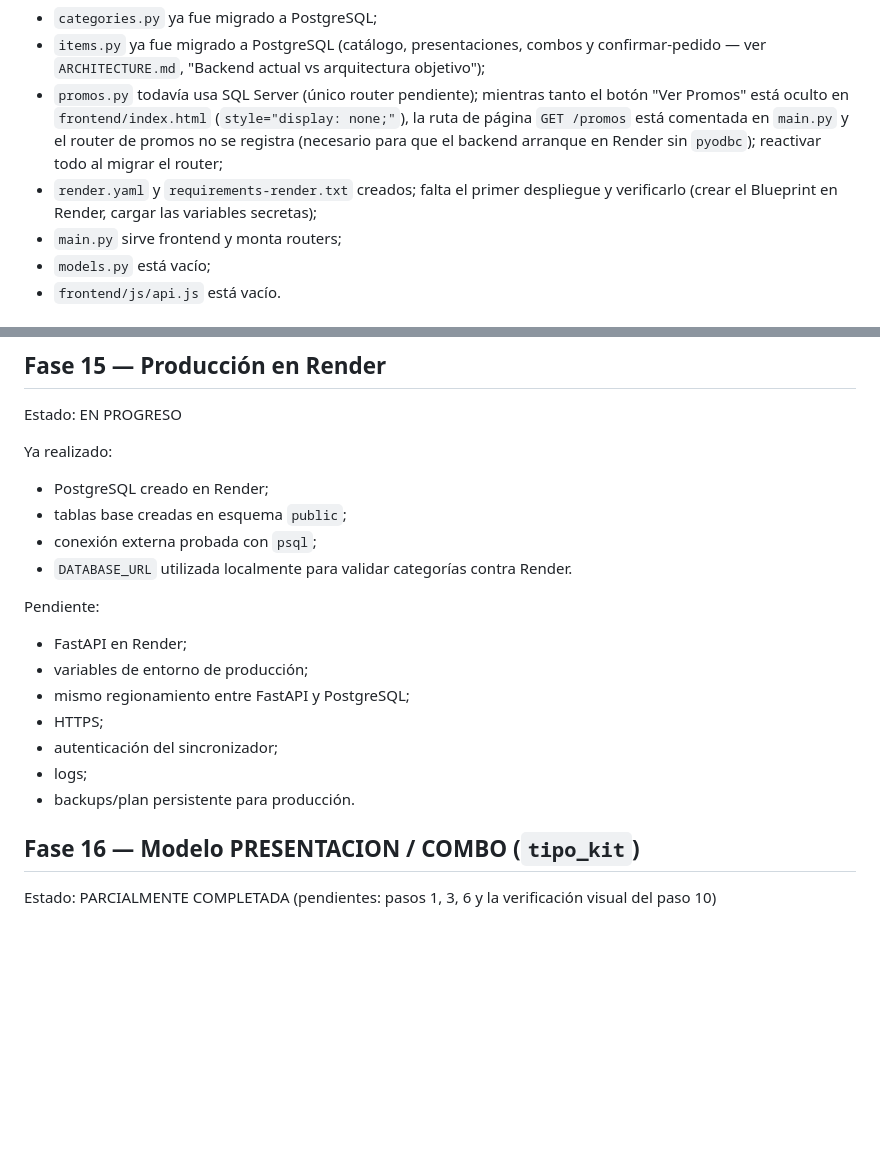
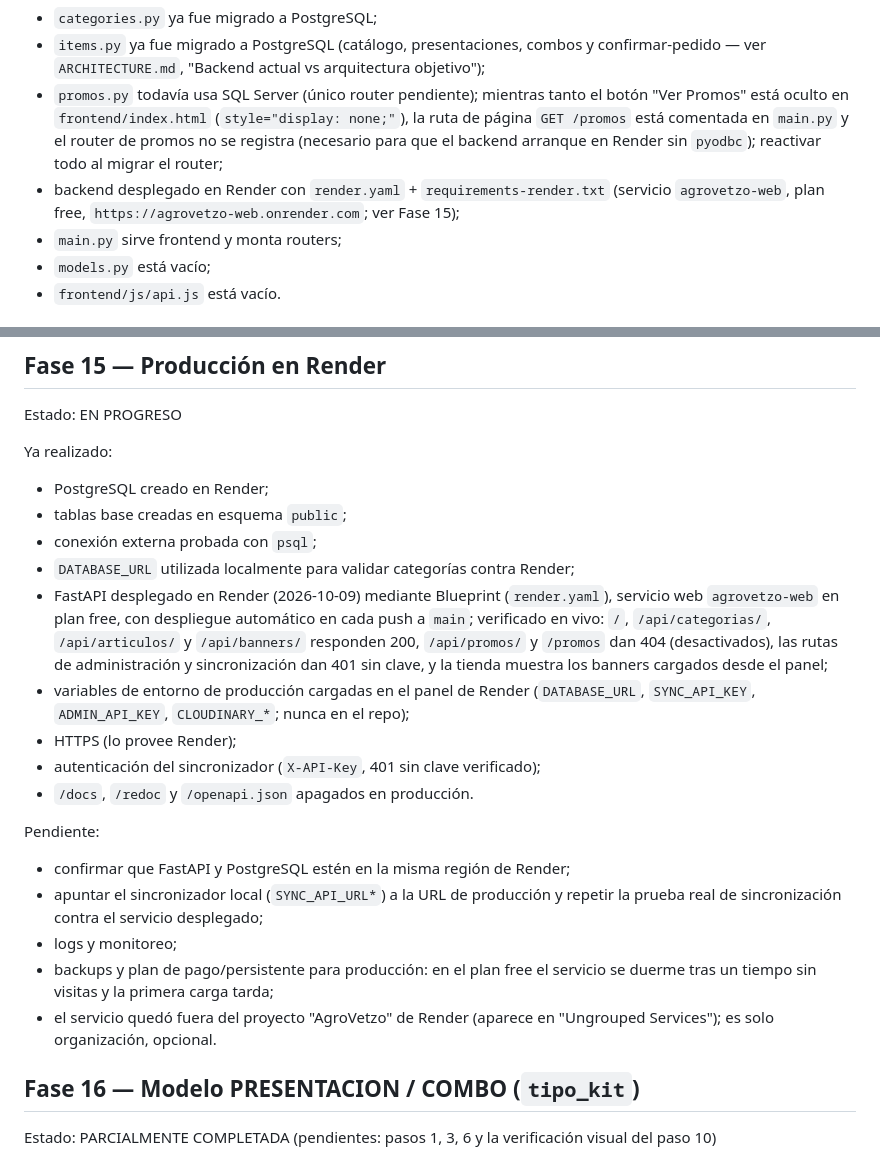
Before and after one commit to IngArturoOjeda/sistema-piroy-web, a Markdown page: ROADMAP.md, 2 parts joined by grey strips. Rendered like a GitHub page; blank space fills up the shorter version.

Commit message:
docs: registra el despliegue en Render y lo verificado en produccion
Co-Authored-By: Claude Sonnet 5.5 <noreply@anthropic.com>

```diff
--- a/ROADMAP.md
+++ b/ROADMAP.md
@@ -28,8 +28,9 @@ Confirmado:
   (`style="display: none;"`), la ruta de página `GET /promos` está comentada
   en `main.py` y el router de promos no se registra (necesario para que el
   backend arranque en Render sin `pyodbc`); reactivar todo al migrar el router;
-- `render.yaml` y `requirements-render.txt` creados; falta el primer despliegue
-  y verificarlo (crear el Blueprint en Render, cargar las variables secretas);
+- backend desplegado en Render con `render.yaml` + `requirements-render.txt`
+  (servicio `agrovetzo-web`, plan free, `https://agrovetzo-web.onrender.com`;
+  ver Fase 15);
 - `main.py` sirve frontend y monta routers;
 - `models.py` está vacío;
 - `frontend/js/api.js` está vacío.
@@ -258,16 +259,28 @@ Ya realizado:
 - PostgreSQL creado en Render;
 - tablas base creadas en esquema `public`;
 - conexión externa probada con `psql`;
-- `DATABASE_URL` utilizada localmente para validar categorías contra Render.
+- `DATABASE_URL` utilizada localmente para validar categorías contra Render;
+- FastAPI desplegado en Render (2026-10-09) mediante Blueprint (`render.yaml`),
+  servicio web `agrovetzo-web` en plan free, con despliegue automático en cada
+  push a `main`; verificado en vivo: `/`, `/api/categorias/`, `/api/articulos/` y
+  `/api/banners/` responden 200, `/api/promos/` y `/promos` dan 404 (desactivados),
+  las rutas de administración y sincronización dan 401 sin clave, y la tienda
+  muestra los banners cargados desde el panel;
+- variables de entorno de producción cargadas en el panel de Render (`DATABASE_URL`,
+  `SYNC_API_KEY`, `ADMIN_API_KEY`, `CLOUDINARY_*`; nunca en el repo);
+- HTTPS (lo provee Render);
+- autenticación del sincronizador (`X-API-Key`, 401 sin clave verificado);
+- `/docs`, `/redoc` y `/openapi.json` apagados en producción.
 
 Pendiente:
-- FastAPI en Render;
-- variables de entorno de producción;
-- mismo regionamiento entre FastAPI y PostgreSQL;
-- HTTPS;
-- autenticación del sincronizador;
-- logs;
-- backups/plan persistente para producción.
+- confirmar que FastAPI y PostgreSQL estén en la misma región de Render;
+- apuntar el sincronizador local (`SYNC_API_URL*`) a la URL de producción y repetir
+  la prueba real de sincronización contra el servicio desplegado;
+- logs y monitoreo;
+- backups y plan de pago/persistente para producción: en el plan free el servicio
+  se duerme tras un tiempo sin visitas y la primera carga tarda;
+- el servicio quedó fuera del proyecto "AgroVetzo" de Render (aparece en "Ungrouped
+  Services"); es solo organización, opcional.
 
 ## Fase 16 — Modelo PRESENTACION / COMBO (`tipo_kit`)
 Estado: PARCIALMENTE COMPLETADA (pendientes: pasos 1, 3, 6 y la verificación visual del paso 10)
```
Also changed, not shown: AGENTS.md (+9 -3 lines), ARCHITECTURE.md (+1 -1 lines).
